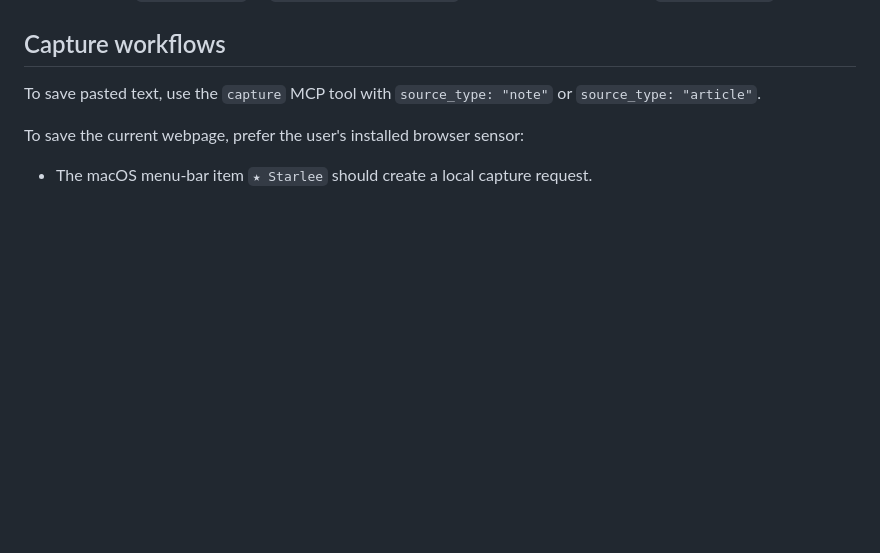
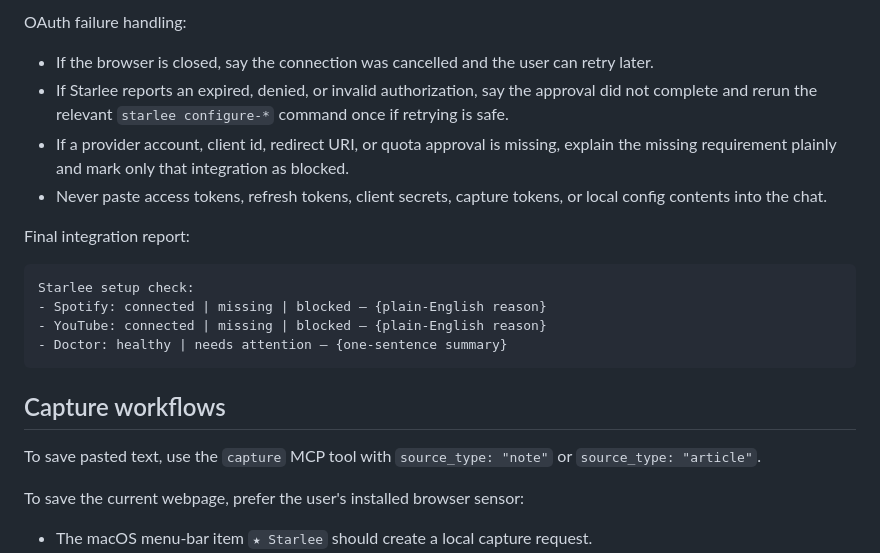
Before and after one commit to christian-karren/starlee, a Markdown page: skills/starlee/SKILL.md, the part around one of its changes. Drawn GitHub-style; blank space fills up the shorter version.

Commit message:
Document integration onboarding workflow

````diff
--- a/skills/starlee/SKILL.md
+++ b/skills/starlee/SKILL.md
@@ -127,3 +208,25 @@ When the user asks "set yourself up", "install Starlee", or similar:
+OAuth failure handling:
+
+- If the browser is closed, say the connection was cancelled and the user can
+  retry later.
+- If Starlee reports an expired, denied, or invalid authorization, say the
+  approval did not complete and rerun the relevant `starlee configure-*`
+  command once if retrying is safe.
+- If a provider account, client id, redirect URI, or quota approval is missing,
+  explain the missing requirement plainly and mark only that integration as
+  blocked.
+- Never paste access tokens, refresh tokens, client secrets, capture tokens, or
+  local config contents into the chat.
+
+Final integration report:
+
+```text
+Starlee setup check:
+- Spotify: connected | missing | blocked — {plain-English reason}
+- YouTube: connected | missing | blocked — {plain-English reason}
+- Doctor: healthy | needs attention — {one-sentence summary}
+```
+
 ## Capture workflows
 
 To save pasted text, use the `capture` MCP tool with `source_type: "note"` or
````
Also changed, not shown: other parts of skills/starlee/SKILL.md (+81 -0 lines).
